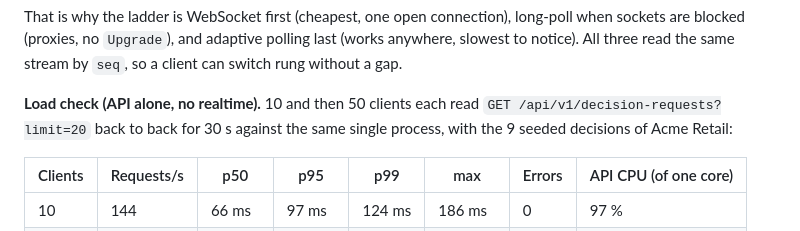
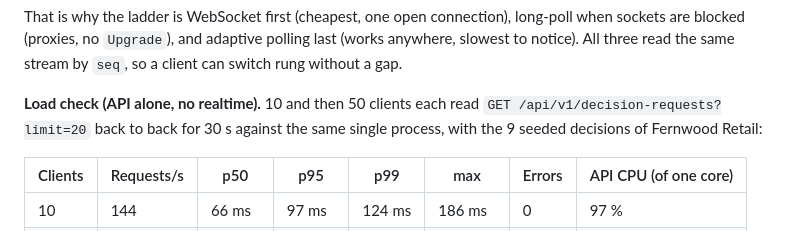
Before and after one commit to fakeplastique/agent-ops, a Markdown page: docs/REALTIME.md, the part around the change. GitHub-like rendering.

```diff
--- a/docs/REALTIME.md
+++ b/docs/REALTIME.md
@@ -116,7 +116,7 @@ That is why the ladder is WebSocket first (cheapest, one open connection), long-
 switch rung without a gap.
 
 **Load check (API alone, no realtime).** 10 and then 50 clients each read `GET /api/v1/decision-requests?limit=20` back to back for
-30 s against the same single process, with the 9 seeded decisions of Acme Retail:
+30 s against the same single process, with the 9 seeded decisions of Fernwood Retail:
 
 | Clients | Requests/s | p50 | p95 | p99 | max | Errors | API CPU (of one core) |
 |---|---|---|---|---|---|---|---|
```
Also changed, not shown: README.md (+2 -2 lines), assets/readme/analytics.png, assets/readme/decision.png, assets/readme/inbox.png, assets/readme/receipt.png, 5 other files.
